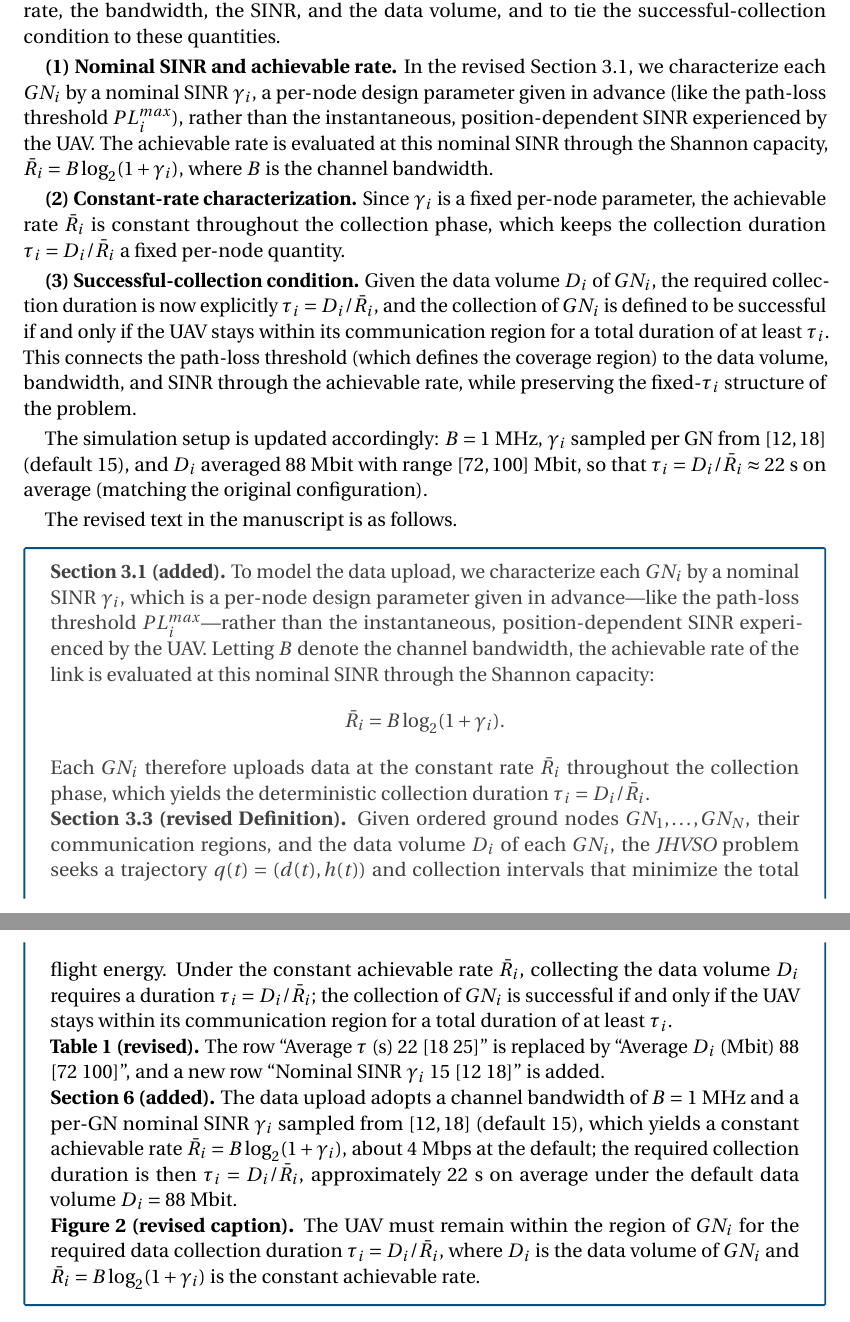
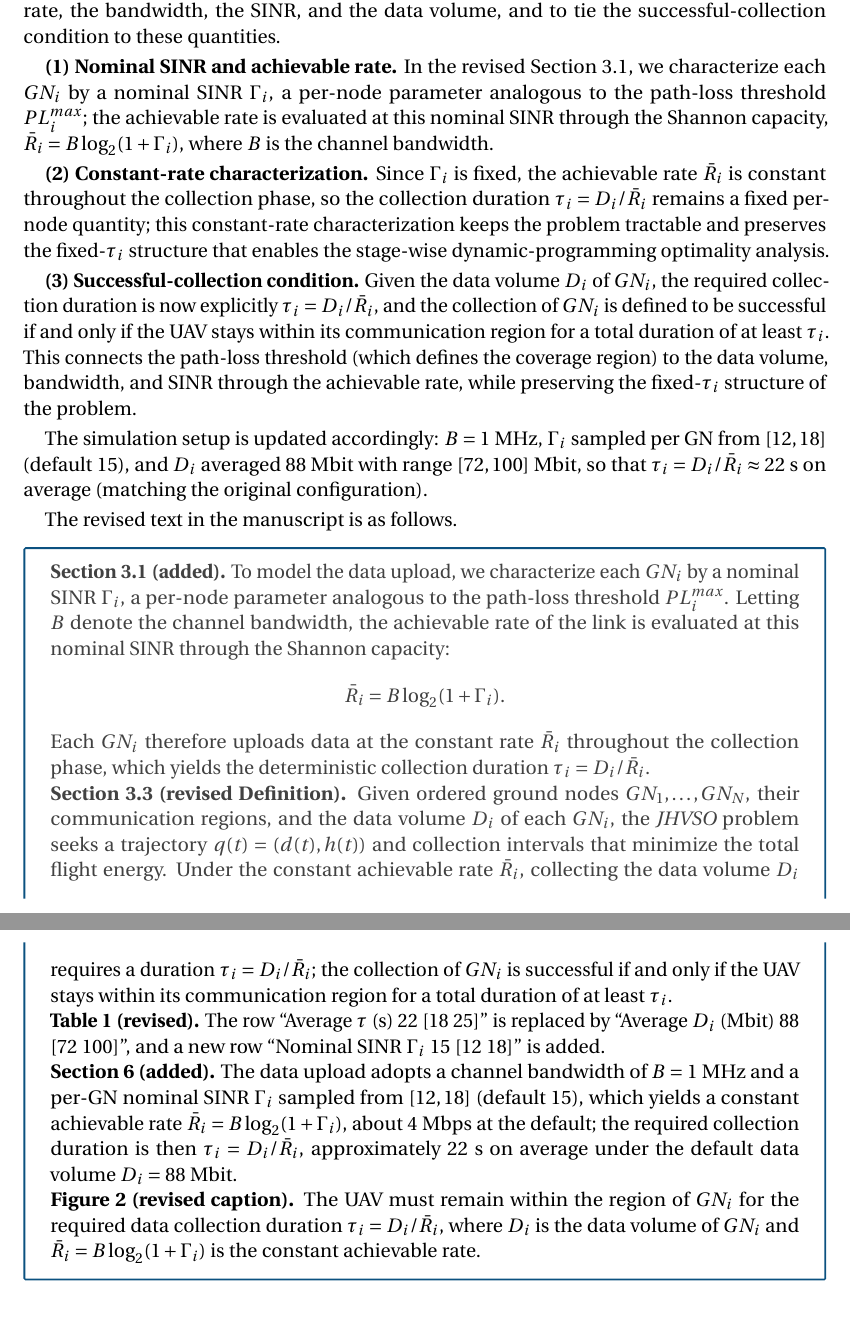
Before and after one commit to SEU-NetSI/JHVSO-Response-Letter, a LaTeX document (review_response.tex, which reads Reviewers/R1.tex): two parts of pages 4 and 5 of 13, joined at a grey line, cut so that both start at the same text. Compiled offline with pdfLaTeX.

Commit message:
Updates from Overleaf

```diff
--- a/Reviewers/R1.tex
+++ b/Reviewers/R1.tex
@@ -9,29 +9,29 @@
 \begin{revresponse}[]
 	Thank you for this valuable comment. We agree that the previous formulation left the relationship between the prescribed collection duration $\tau_i$ and the underlying data-collection process implicit. We have revised the system model to explicitly incorporate the achievable rate, the bandwidth, the SINR, and the data volume, and to tie the successful-collection condition to these quantities.
 
-	\textbf{(1) Nominal SINR and achievable rate.} In the revised Section~3.1, we characterize each $GN_i$ by a nominal SINR $\gamma_i$, a per-node design parameter given in advance (like the path-loss threshold $PL_i^{max}$), rather than the instantaneous, position-dependent SINR experienced by the UAV. The achievable rate is evaluated at this nominal SINR through the Shannon capacity, $\bar{R}_i=B\log_2(1+\gamma_i)$, where $B$ is the channel bandwidth.
+	\textbf{(1) Nominal SINR and achievable rate.} In the revised Section~3.1, we characterize each $GN_i$ by a nominal SINR $\Gamma_i$, a per-node parameter analogous to the path-loss threshold $PL_i^{max}$; the achievable rate is evaluated at this nominal SINR through the Shannon capacity, $\bar{R}_i=B\log_2(1+\Gamma_i)$, where $B$ is the channel bandwidth.
 
-	\textbf{(2) Constant-rate characterization.} Since $\gamma_i$ is a fixed per-node parameter, the achievable rate $\bar{R}_i$ is constant throughout the collection phase, which keeps the collection duration $\tau_i=D_i/\bar{R}_i$ a fixed per-node quantity.
+	\textbf{(2) Constant-rate characterization.} Since $\Gamma_i$ is fixed, the achievable rate $\bar{R}_i$ is constant throughout the collection phase, so the collection duration $\tau_i=D_i/\bar{R}_i$ remains a fixed per-node quantity; this constant-rate characterization keeps the problem tractable and preserves the fixed-$\tau_i$ structure that enables the stage-wise dynamic-programming optimality analysis.
 
 	\textbf{(3) Successful-collection condition.} Given the data volume $D_i$ of $GN_i$, the required collection duration is now explicitly $\tau_i=D_i/\bar{R}_i$, and the collection of $GN_i$ is defined to be successful if and only if the UAV stays within its communication region for a total duration of at least $\tau_i$. This connects the path-loss threshold (which defines the coverage region) to the data volume, bandwidth, and SINR through the achievable rate, while preserving the fixed-$\tau_i$ structure of the problem.
 
-	The simulation setup is updated accordingly: $B=1$ MHz, $\gamma_i$ sampled per GN from $[12,18]$ (default $15$), and $D_i$ averaged $88$ Mbit with range $[72,100]$ Mbit, so that $\tau_i=D_i/\bar{R}_i\approx22$ s on average (matching the original configuration).
+	The simulation setup is updated accordingly: $B=1$ MHz, $\Gamma_i$ sampled per GN from $[12,18]$ (default $15$), and $D_i$ averaged $88$ Mbit with range $[72,100]$ Mbit, so that $\tau_i=D_i/\bar{R}_i\approx22$ s on average (matching the original configuration).
 
 	The revised text in the manuscript is as follows.
 	\begin{changes}
-		\textbf{Section~3.1 (added).} To model the data upload, we characterize each $GN_i$ by a nominal SINR $\gamma_i$, which is a per-node design parameter given in advance---like the path-loss threshold $PL_i^{max}$---rather than the instantaneous, position-dependent SINR experienced by the UAV. Letting $B$ denote the channel bandwidth, the achievable rate of the link is evaluated at this nominal SINR through the Shannon capacity:
+		\textbf{Section~3.1 (added).} To model the data upload, we characterize each $GN_i$ by a nominal SINR $\Gamma_i$, a per-node parameter analogous to the path-loss threshold $PL_i^{max}$. Letting $B$ denote the channel bandwidth, the achievable rate of the link is evaluated at this nominal SINR through the Shannon capacity:
 		\begin{equation*}
-			\bar{R}_i = B\log_2(1+\gamma_i).
+			\bar{R}_i = B\log_2(1+\Gamma_i).
 		\end{equation*}
 		Each $GN_i$ therefore uploads data at the constant rate $\bar{R}_i$ throughout the collection phase, which yields the deterministic collection duration $\tau_i = D_i/\bar{R}_i$.
 
 		\textbf{Section~3.3 (revised Definition).} Given ordered ground nodes $GN_1,\ldots,GN_N$, their communication regions, and the data volume $D_i$ of each $GN_i$, the \textit{JHVSO} problem seeks a trajectory $q(t)=(d(t),h(t))$ and collection intervals that minimize the total flight energy. Under the constant achievable rate $\bar{R}_i$, collecting the data volume $D_i$ requires a duration $\tau_i=D_i/\bar{R}_i$; the collection of $GN_i$ is successful if and only if the UAV stays within its communication region for a total duration of at least $\tau_i$.
 
-		\textbf{Table~1 (revised).} The row ``Average $\tau$ (s) 22 [18 25]'' is replaced by ``Average $D_i$ (Mbit) 88 [72 100]'', and a new row ``Nominal SINR $\gamma_i$ 15 [12 18]'' is added.
+		\textbf{Table~1 (revised).} The row ``Average $\tau$ (s) 22 [18 25]'' is replaced by ``Average $D_i$ (Mbit) 88 [72 100]'', and a new row ``Nominal SINR $\Gamma_i$ 15 [12 18]'' is added.
 
-		\textbf{Section~6 (added).} The data upload adopts a channel bandwidth of $B=1$ MHz and a per-GN nominal SINR $\gamma_i$ sampled from $[12,18]$ (default $15$), which yields a constant achievable rate $\bar{R}_i=B\log_2(1+\gamma_i)$, about $4$ Mbps at the default; the required collection duration is then $\tau_i=D_i/\bar{R}_i$, approximately $22$ s on average under the default data volume $D_i=88$ Mbit.
+		\textbf{Section~6 (added).} The data upload adopts a channel bandwidth of $B=1$ MHz and a per-GN nominal SINR $\Gamma_i$ sampled from $[12,18]$ (default $15$), which yields a constant achievable rate $\bar{R}_i=B\log_2(1+\Gamma_i)$, about $4$ Mbps at the default; the required collection duration is then $\tau_i=D_i/\bar{R}_i$, approximately $22$ s on average under the default data volume $D_i=88$ Mbit.
 
-		\textbf{Figure~2 (revised caption).} The UAV must remain within the region of $GN_i$ for the required data collection duration $\tau_i=D_i/\bar{R}_i$, where $D_i$ is the data volume of $GN_i$ and $\bar{R}_i=B\log_2(1+\gamma_i)$ is the constant achievable rate.
+		\textbf{Figure~2 (revised caption).} The UAV must remain within the region of $GN_i$ for the required data collection duration $\tau_i=D_i/\bar{R}_i$, where $D_i$ is the data volume of $GN_i$ and $\bar{R}_i=B\log_2(1+\Gamma_i)$ is the constant achievable rate.
 	\end{changes}
 \end{revresponse}
 
```
